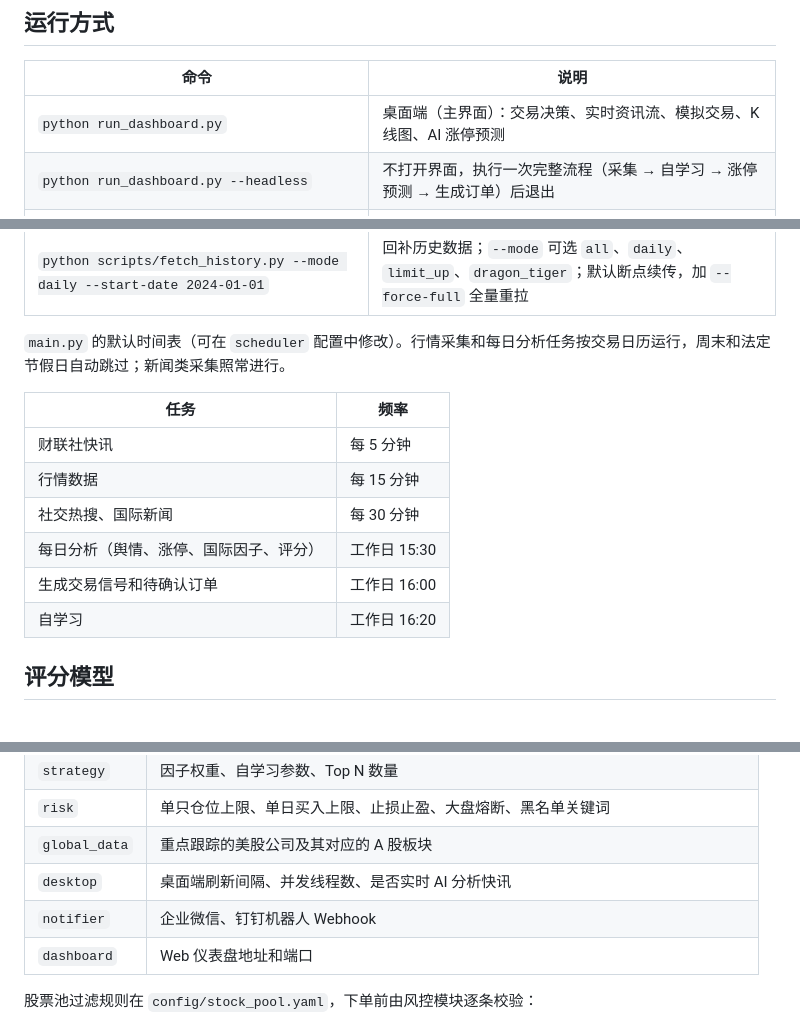
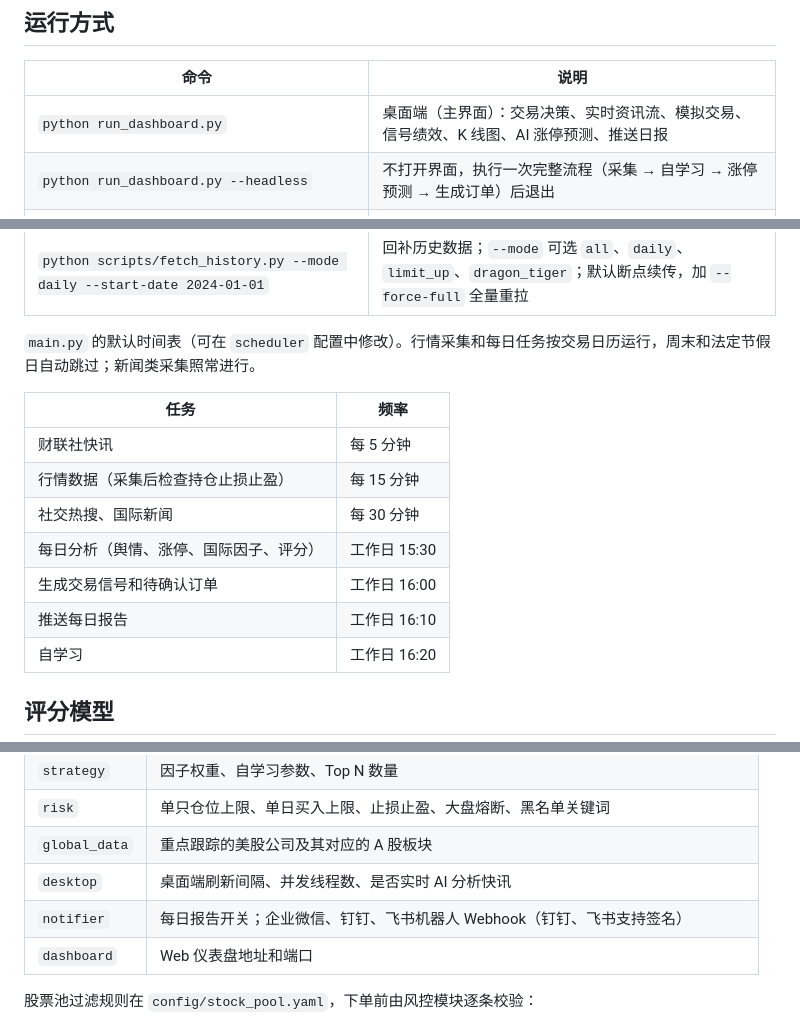
Before and after one commit to hongheshan-svg/quant_tools, a Markdown page: README.md, 3 parts joined by grey strips. GitHub-like rendering.

```diff
--- a/README.md
+++ b/README.md
@@ -62,7 +65,7 @@ python run_dashboard.py
 
 | 命令 | 说明 |
 |---|---|
-| `python run_dashboard.py` | 桌面端（主界面）：交易决策、实时资讯流、模拟交易、K 线图、AI 涨停预测 |
+| `python run_dashboard.py` | 桌面端（主界面）：交易决策、实时资讯流、模拟交易、信号绩效、K 线图、AI 涨停预测、推送日报 |
 | `python run_dashboard.py --headless` | 不打开界面，执行一次完整流程（采集 → 自学习 → 涨停预测 → 生成订单）后退出 |
 | `python run_dashboard.py --warmup-before-ui` | 先执行一次完整流程，再打开界面 |
 | `python main.py` | 无界面常驻运行，按下方时间表定时执行 |
@@ -72,15 +75,16 @@ python run_dashboard.py
 | `uvicorn src.dashboard.app:app --port 8000` | 启动 Web 仪表盘，浏览器访问 http://localhost:8000 |
 | `python scripts/fetch_history.py --mode daily --start-date 2024-01-01` | 回补历史数据；`--mode` 可选 `all`、`daily`、`limit_up`、`dragon_tiger`；默认断点续传，加 `--force-full` 全量重拉 |
 
-`main.py` 的默认时间表（可在 `scheduler` 配置中修改）。行情采集和每日分析任务按交易日历运行，周末和法定节假日自动跳过；新闻类采集照常进行。
+`main.py` 的默认时间表（可在 `scheduler` 配置中修改）。行情采集和每日任务按交易日历运行，周末和法定节假日自动跳过；新闻类采集照常进行。
 
 | 任务 | 频率 |
 |---|---|
 | 财联社快讯 | 每 5 分钟 |
-| 行情数据 | 每 15 分钟 |
+| 行情数据（采集后检查持仓止损止盈） | 每 15 分钟 |
 | 社交热搜、国际新闻 | 每 30 分钟 |
 | 每日分析（舆情、涨停、国际因子、评分） | 工作日 15:30 |
 | 生成交易信号和待确认订单 | 工作日 16:00 |
+| 推送每日报告 | 工作日 16:10 |
 | 自学习 | 工作日 16:20 |
 
 ## 评分模型
@@ -128,7 +144,7 @@ python run_dashboard.py
 | `risk` | 单只仓位上限、单日买入上限、止损止盈、大盘熔断、黑名单关键词 |
 | `global_data` | 重点跟踪的美股公司及其对应的 A 股板块 |
 | `desktop` | 桌面端刷新间隔、并发线程数、是否实时 AI 分析快讯 |
-| `notifier` | 企业微信、钉钉机器人 Webhook |
+| `notifier` | 每日报告开关；企业微信、钉钉、飞书机器人 Webhook（钉钉、飞书支持签名） |
 | `dashboard` | Web 仪表盘地址和端口 |
 
 股票池过滤规则在 `config/stock_pool.yaml`，下单前由风控模块逐条校验：
```
Also changed, not shown: other parts of README.md (+23 -8 lines), CLAUDE.md (+21 -5 lines).
